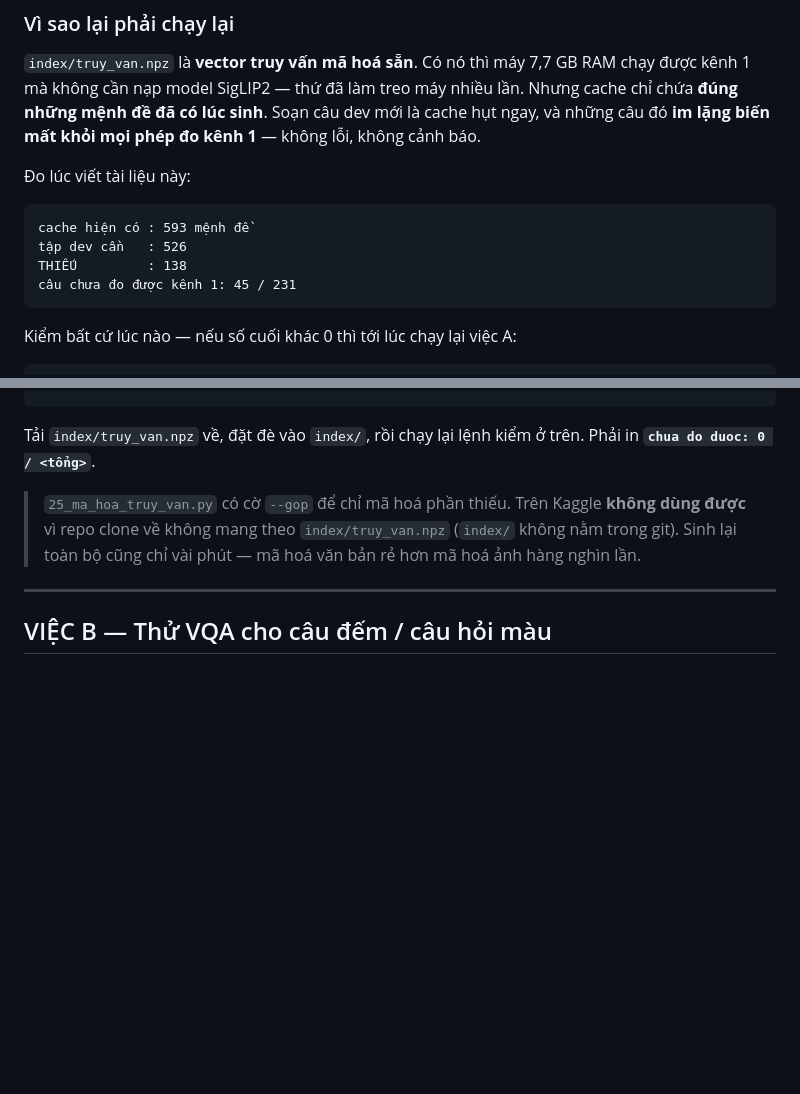
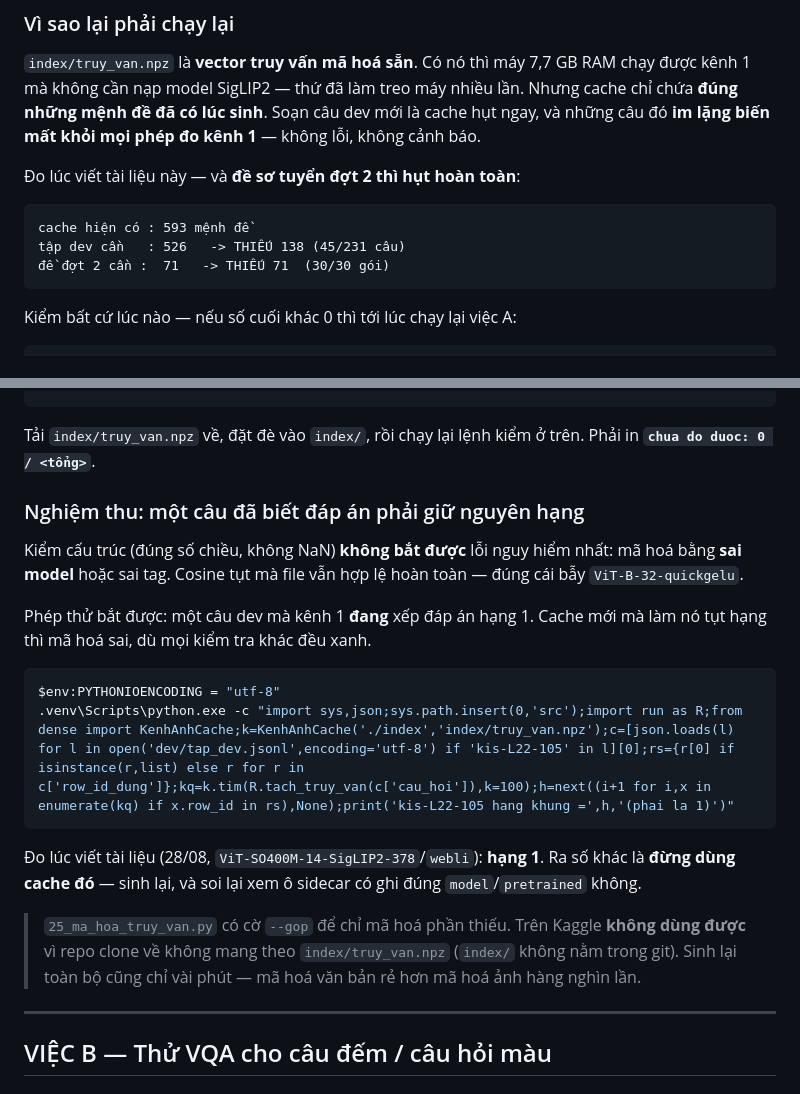
Before and after one commit to QuocKhanhDev-it/AIC_2026_FirstDance, a Markdown page: docs/15_kaggle_mahoa_va_vqa.md, 2 parts joined by grey strips. Drawn GitHub-style; blank space fills up the shorter version.

Commit message:
Doc 15: them phep nghiem thu cache moi bang mot cau da biet hang
Kiem cau truc (dung so chieu, khong NaN) khong bat duoc loi nguy hiem nhat:
ma hoa bang SAI MODEL. Cosine tut ma file van hop le — dung bay
ViT-B-32-quickgelu. Them mot cau dev ma kenh 1 dang xep dap an hang 1
(kis-L22-105); cache moi lam no tut hang la ma hoa sai.

Co-Authored-By: Claude Opus 5 <noreply@anthropic.com>

````diff
--- a/docs/15_kaggle_mahoa_va_vqa.md
+++ b/docs/15_kaggle_mahoa_va_vqa.md
@@ -16,13 +16,12 @@ lần. Nhưng cache chỉ chứa **đúng những mệnh đề đã có lúc sin
 mới là cache hụt ngay, và những câu đó **im lặng biến mất khỏi mọi phép đo kênh
 1** — không lỗi, không cảnh báo.
 
-Đo lúc viết tài liệu này:
+Đo lúc viết tài liệu này — và **đề sơ tuyển đợt 2 thì hụt hoàn toàn**:
 
-```
+```text
 cache hiện có : 593 mệnh đề
-tập dev cần   : 526
-THIẾU         : 138
-câu chưa đo được kênh 1: 45 / 231
+tập dev cần   : 526   -> THIẾU 138 (45/231 câu)
+đề đợt 2 cần :  71   -> THIẾU 71  (30/30 gói)
 ```
 
 Kiểm bất cứ lúc nào — nếu số cuối khác 0 thì tới lúc chạy lại việc A:
@@ -103,6 +102,24 @@ assert (np.linalg.norm(z['vec'], axis=1) > 0).all()
 
 Tải `index/truy_van.npz` về, đặt đè vào `index/`, rồi chạy lại lệnh kiểm ở trên.
 Phải in **`chua do duoc: 0 / <tổng>`**.
+
+### Nghiệm thu: một câu đã biết đáp án phải giữ nguyên hạng
+
+Kiểm cấu trúc (đúng số chiều, không NaN) **không bắt được** lỗi nguy hiểm nhất:
+mã hoá bằng **sai model** hoặc sai tag. Cosine tụt mà file vẫn hợp lệ hoàn toàn
+— đúng cái bẫy `ViT-B-32-quickgelu`.
+
+Phép thử bắt được: một câu dev mà kênh 1 **đang** xếp đáp án hạng 1. Cache mới
+mà làm nó tụt hạng thì mã hoá sai, dù mọi kiểm tra khác đều xanh.
+
+```powershell
+$env:PYTHONIOENCODING = "utf-8"
+.venv\Scripts\python.exe -c "import sys,json;sys.path.insert(0,'src');import run as R;from dense import KenhAnhCache;k=KenhAnhCache('./index','index/truy_van.npz');c=[json.loads(l) for l in open('dev/tap_dev.jsonl',encoding='utf-8') if 'kis-L22-105' in l][0];rs={r[0] if isinstance(r,list) else r for r in c['row_id_dung']};kq=k.tim(R.tach_truy_van(c['cau_hoi']),k=100);h=next((i+1 for i,x in enumerate(kq) if x.row_id in rs),None);print('kis-L22-105 hang khung =',h,'(phai la 1)')"
+```
+
+Đo lúc viết tài liệu (28/08, `ViT-SO400M-14-SigLIP2-378`/`webli`): **hạng 1**.
+Ra số khác là **đừng dùng cache đó** — sinh lại, và soi lại xem ô sidecar có ghi
+đúng `model`/`pretrained` không.
 
 > `25_ma_hoa_truy_van.py` có cờ `--gop` để chỉ mã hoá phần thiếu. Trên Kaggle
 > **không dùng được** vì repo clone về không mang theo `index/truy_van.npz`
````
